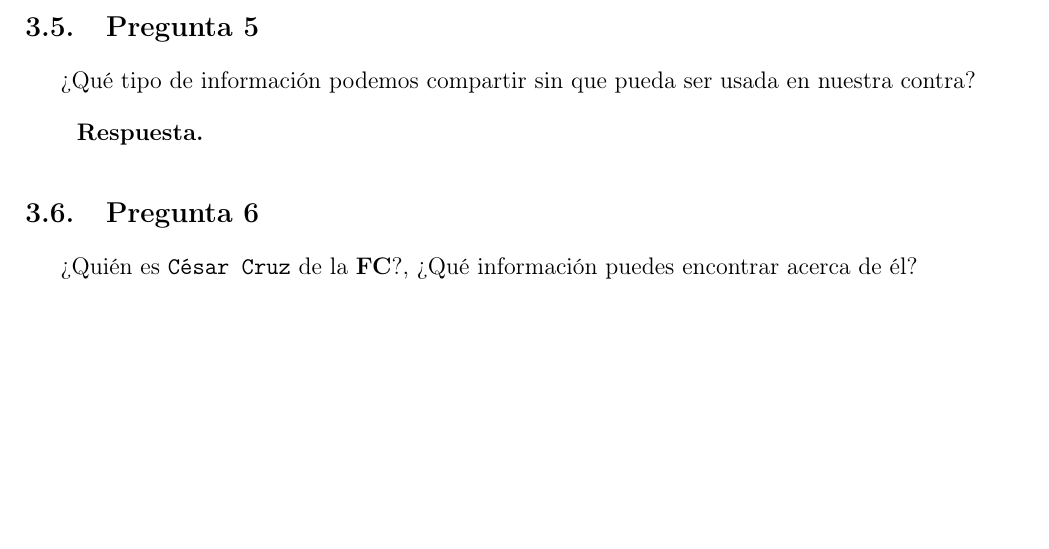
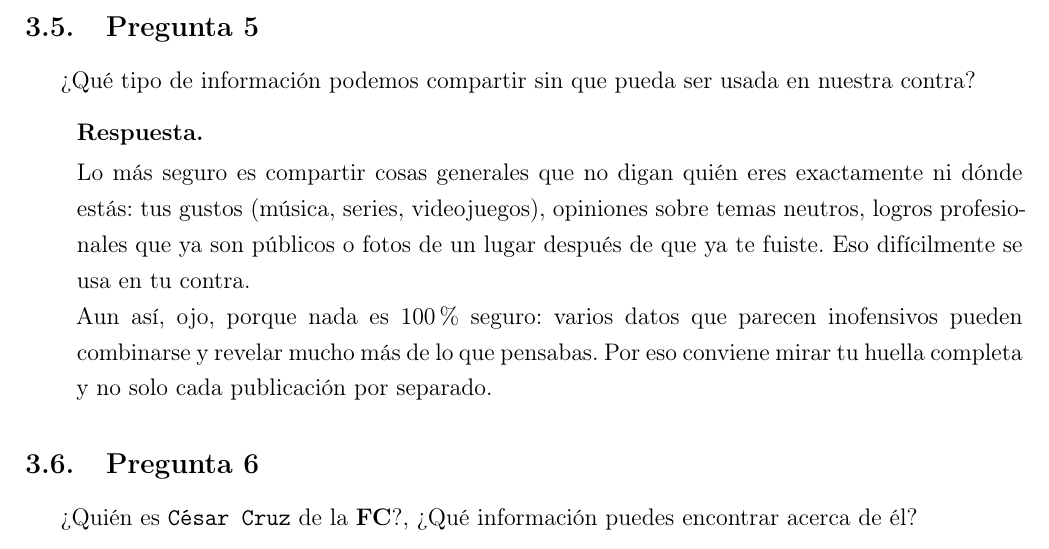
Before and after one commit to IsaacEscobar09/Practicas---Criptografia-y-Seguridad, a LaTeX document (practica4/main.tex, which reads practica4/desarrollo/preguntas/pregunta5.tex): part of page 13 of 15, cut so that both start at the same text, the shorter picture padded with empty space. Compiled offline with pdfLaTeX.

Commit message:
pregunta 5

```diff
--- a/practica4/desarrollo/preguntas/pregunta5.tex
+++ b/practica4/desarrollo/preguntas/pregunta5.tex
@@ -3,6 +3,12 @@
 ¿Qué tipo de información podemos compartir sin que pueda ser usada en nuestra contra?
 
 \begin{respuesta}
+    Lo más seguro es compartir cosas generales que no digan quién eres exactamente ni
+    dónde estás: tus gustos (música, series, videojuegos), opiniones sobre temas
+    neutros, logros profesionales que ya son públicos o fotos de un lugar después de
+    que ya te fuiste. Eso difícilmente se usa en tu contra.
 
-
+    Aun así, ojo, porque nada es 100\% seguro: varios datos que parecen inofensivos
+    pueden combinarse y revelar mucho más de lo que pensabas. Por eso conviene mirar
+    tu huella completa y no solo cada publicación por separado.
 \end{respuesta}
```
